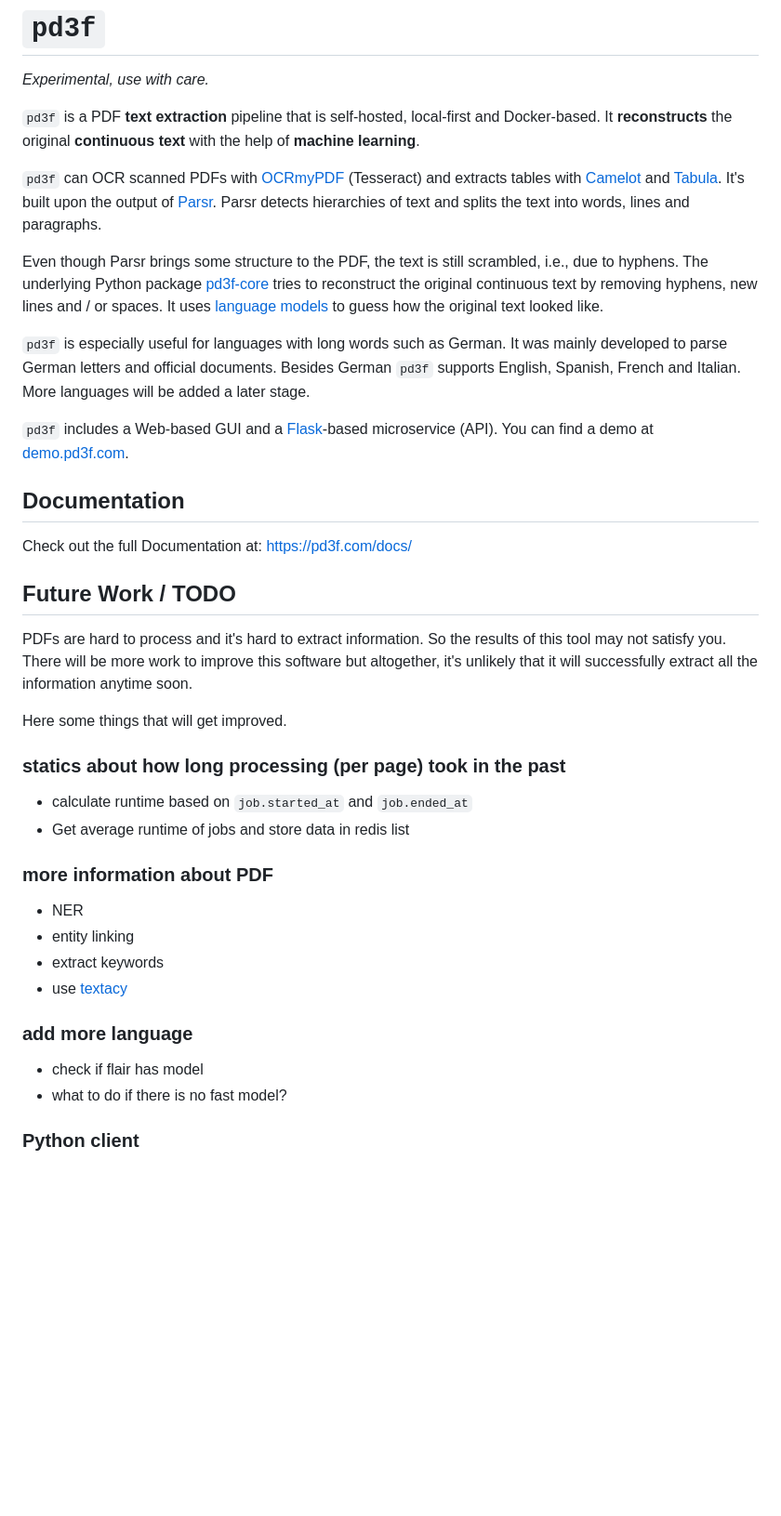
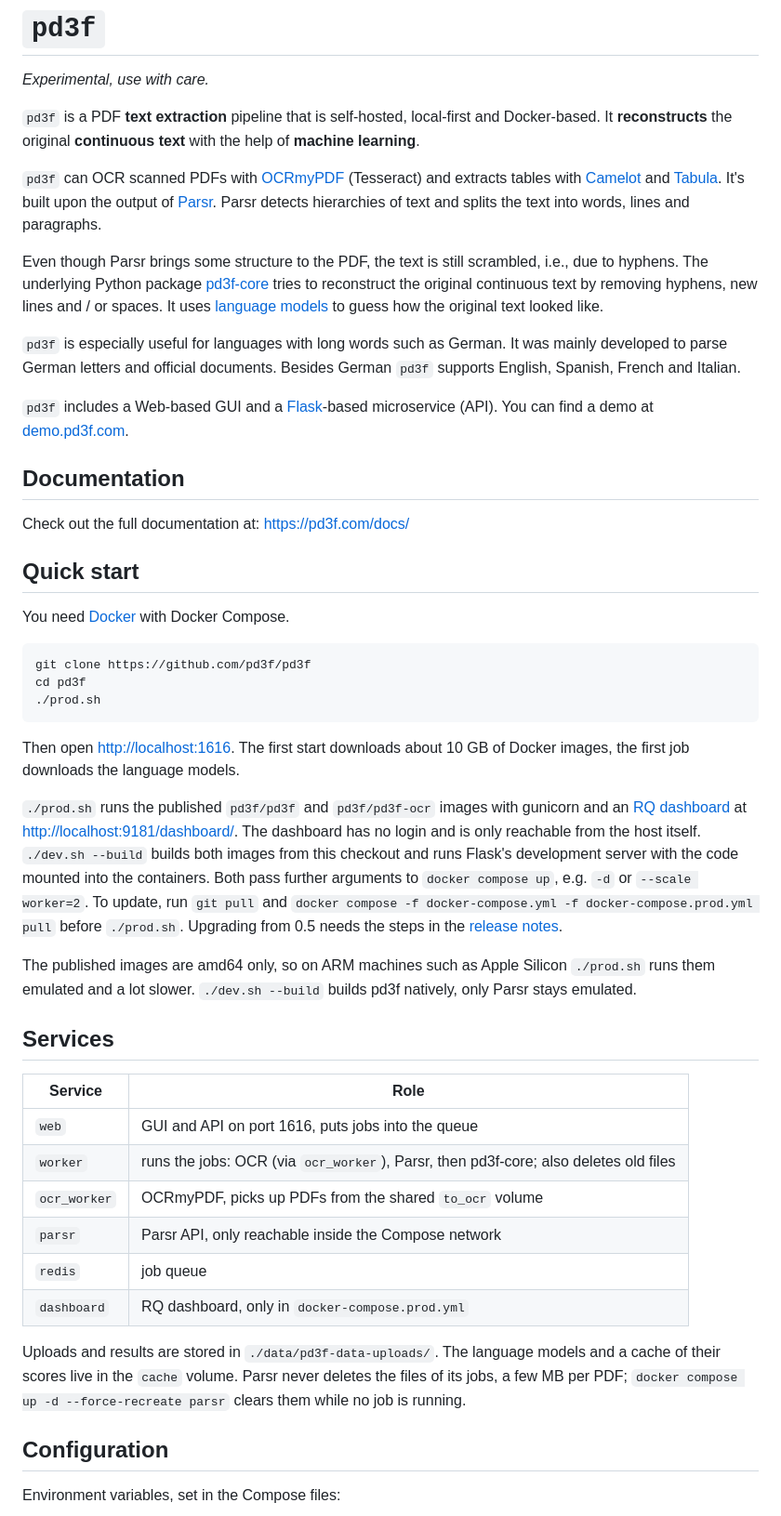
Before and after one commit to pd3f/pd3f, a Markdown page: README.md, the part around one of its changes. Shown at 93% size. Rendered like a GitHub page; blank space fills up the shorter version.

Commit message:
rewrite README

````diff
--- a/README.md
+++ b/README.md
@@ -18,40 +18,53 @@ It uses [language models](https://machinelearningmastery.com/statistical-languag
 `pd3f` is especially useful for languages with long words such as German.
 It was mainly developed to parse German letters and official documents.
 Besides German `pd3f` supports English, Spanish, French and Italian.
-More languages will be added a later stage.
 
 `pd3f` includes a Web-based GUI and a [Flask](https://flask.palletsprojects.com/)-based microservice (API).
 You can find a demo at [demo.pd3f.com](https://demo.pd3f.com).
 
 ## Documentation
 
-Check out the full Documentation at: <https://pd3f.com/docs/>
+Check out the full documentation at: <https://pd3f.com/docs/>
 
-## Future Work / TODO
+## Quick start
 
-PDFs are hard to process and it's hard to extract information.
-So the results of this tool may not satisfy you.
-There will be more work to improve this software but altogether, it's unlikely that it will successfully extract all the information anytime soon.
+You need [Docker](https://docs.docker.com/get-docker/) with Docker Compose.
 
-Here some things that will get improved.
+```bash
+git clone https://github.com/pd3f/pd3f
+cd pd3f
+./prod.sh
+```
 
-### statics about how long processing (per page) took in the past
+Then open <http://localhost:1616>.
+The first start downloads about 10 GB of Docker images, the first job downloads the language models.
 
-- calculate runtime based on `job.started_at` and `job.ended_at`
-- Get average runtime of jobs and store data in redis list
+`./prod.sh` runs the published `pd3f/pd3f` and `pd3f/pd3f-ocr` images with gunicorn and an [RQ dashboard](https://github.com/Parallels/rq-dashboard) at <http://localhost:9181/dashboard/>.
+The dashboard has no login and is only reachable from the host itself.
+`./dev.sh --build` builds both images from this checkout and runs Flask's development server with the code mounted into the containers.
+Both pass further arguments to `docker compose up`, e.g. `-d` or `--scale worker=2`.
+To update, run `git pull` and `docker compose -f docker-compose.yml -f docker-compose.prod.yml pull` before `./prod.sh`.
+Upgrading from 0.5 needs the steps in the [release notes](https://pd3f.com/docs/pd3f/release_notes/).
 
-### more information about PDF
+The published images are amd64 only, so on ARM machines such as Apple Silicon `./prod.sh` runs them emulated and a lot slower.
+`./dev.sh --build` builds pd3f natively, only Parsr stays emulated.
 
-- NER
-- entity linking
-- extract keywords
-- use [textacy](https://github.com/chartbeat-labs/textacy)
+## Services
 
-### add more language
+| Service | Role |
+| --- | --- |
+| `web` | GUI and API on port 1616, puts jobs into the queue |
+| `worker` | runs the jobs: OCR (via `ocr_worker`), Parsr, then pd3f-core; also deletes old files |
+| `ocr_worker` | OCRmyPDF, picks up PDFs from the shared `to_ocr` volume |
+| `parsr` | Parsr API, only reachable inside the Compose network |
+| `redis` | job queue |
+| `dashboard` | RQ dashboard, only in `docker-compose.prod.yml` |
 
-- check if flair has model
-- what to do if there is no fast model?
+Uploads and results are stored in `./data/pd3f-data-uploads/`.
+The language models and a cache of their scores live in the `cache` volume.
+Parsr never deletes the files of its jobs, a few MB per PDF; `docker compose up -d --force-recreate parsr` clears them while no job is running.
 
+## Configuration
 
-### Python client
+Environment variables, set in the Compose files:
 
````
Also changed, not shown: other parts of README.md (+31 -27 lines).
